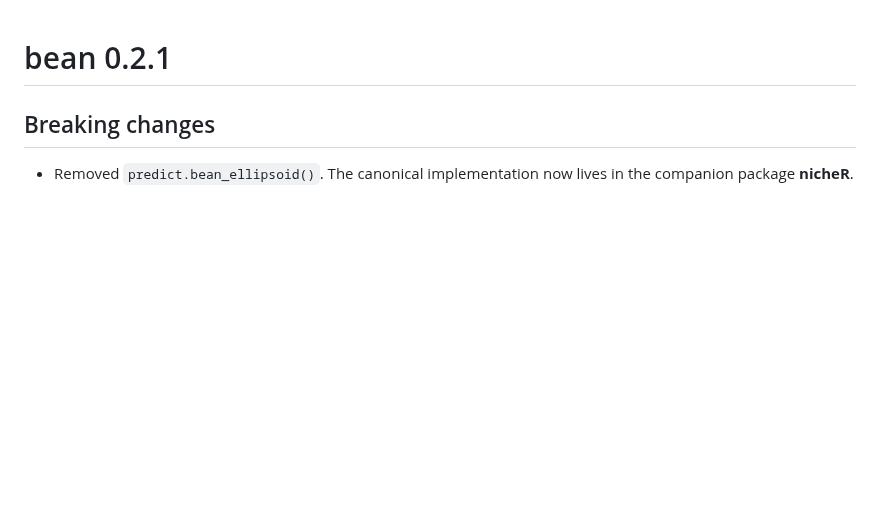
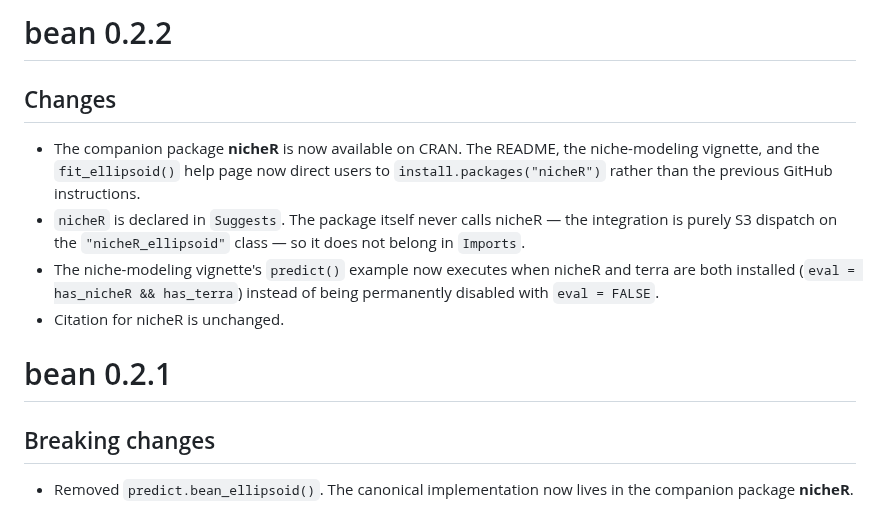
Before and after one commit to paanwaris/bean, a Markdown page: NEWS.md, the part around the change. GitHub-like rendering; blank space fills up the shorter version.

```diff
--- a/NEWS.md
+++ b/NEWS.md
@@ -1,3 +1,19 @@
+# bean 0.2.2
+
+## Changes
+
+* The companion package **nicheR** is now available on CRAN. The
+  README, the niche-modeling vignette, and the `fit_ellipsoid()` help
+  page now direct users to `install.packages("nicheR")` rather than the
+  previous GitHub instructions.
+* `nicheR` is declared in `Suggests`. The package itself never calls
+  nicheR — the integration is purely S3 dispatch on the
+  `"nicheR_ellipsoid"` class — so it does not belong in `Imports`.
+* The niche-modeling vignette's `predict()` example now executes when
+  nicheR and terra are both installed (`eval = has_nicheR && has_terra`)
+  instead of being permanently disabled with `eval = FALSE`.
+* Citation for nicheR is unchanged.
+
 # bean 0.2.1
 
 ## Breaking changes
```
